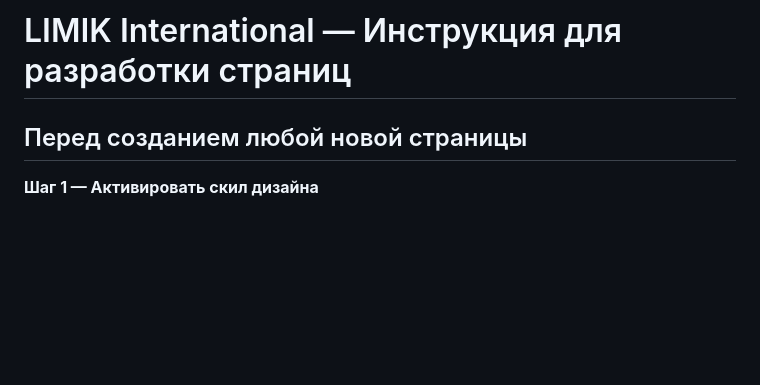
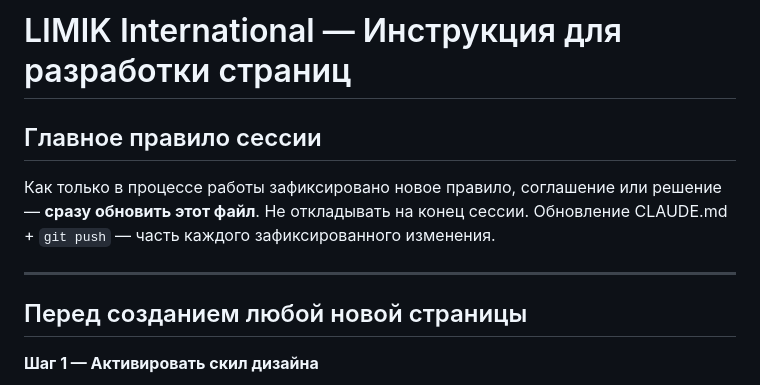
Before and after one commit to zivart87/limik-transformers, a Markdown page: CLAUDE.md, the part around the change. Drawn GitHub-style; blank space fills up the shorter version.

Commit message:
docs: add rule to update CLAUDE.md when new conventions are established

```diff
--- a/CLAUDE.md
+++ b/CLAUDE.md
@@ -1,4 +1,10 @@
 # LIMIK International — Инструкция для разработки страниц
+
+## Главное правило сессии
+
+Как только в процессе работы зафиксировано новое правило, соглашение или решение — **сразу обновить этот файл**. Не откладывать на конец сессии. Обновление CLAUDE.md + `git push` — часть каждого зафиксированного изменения.
+
+---
 
 ## Перед созданием любой новой страницы
 
```
